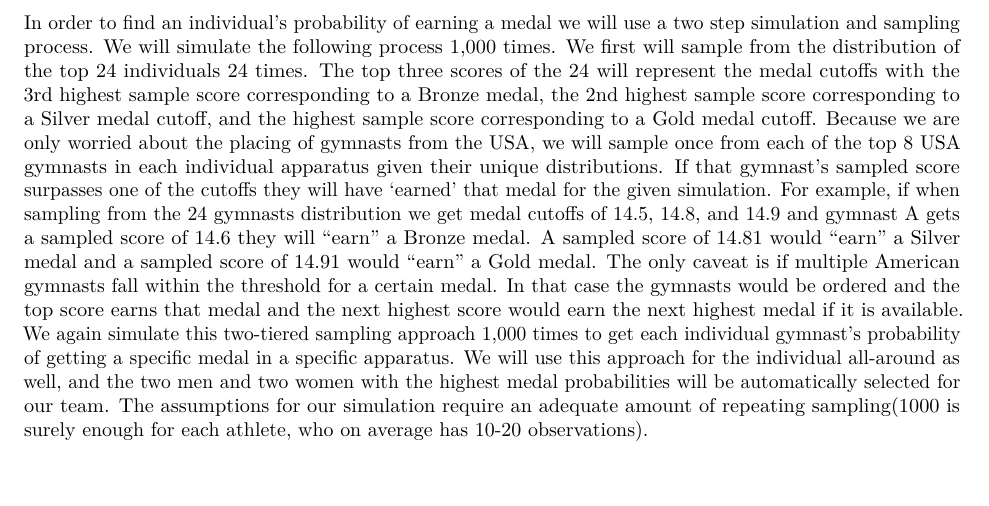
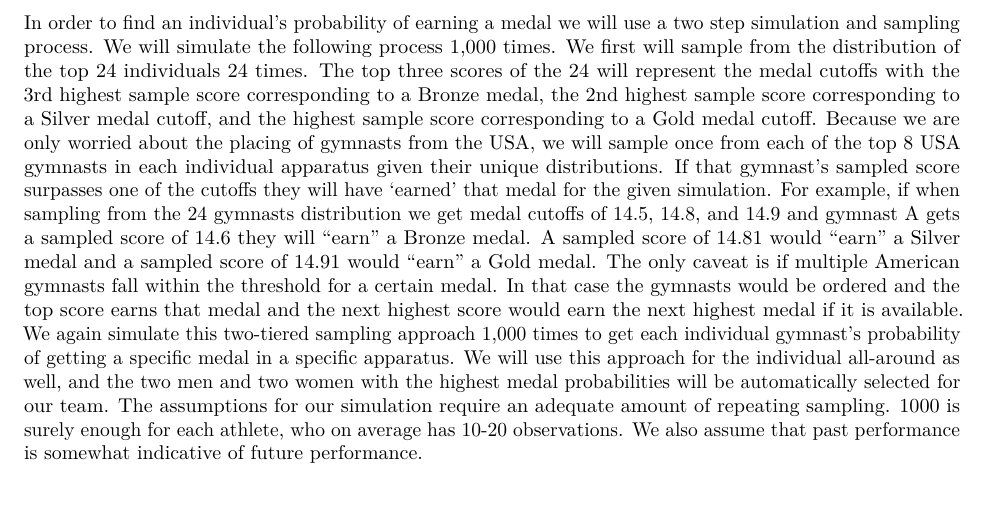
Before and after one commit to seanmtli/usa_gymnastics, an R Markdown document (REPORT.Rmd): part of page 3 of 8, cut so that both start at the same text. Rendered offline with R 4.5, knitr and Pandoc, then LaTeX, with nearby package versions.

Commit message:
added assumption

```diff
--- a/REPORT.Rmd
+++ b/REPORT.Rmd
@@ -50,7 +50,7 @@ Taking the average of an individual athlete's scores after this duplication proc
 ### Obtaining Medaling Probabilities
 Because the main goal of analysis is to determine the probability that an individual athlete medals, we also had to determine a way to get medal probabilities. We will accomplish this goal by determining medal thresholds, or thresholds necessary to achieve a certain medal. This will first require us to get a distribution of scores on individual apparatuses. We do this by creating a T-distribution from the top 24 individuals’ weighted mean score. Of the 24 people, however, no more than 4 competitors from the same country will be included in this distribution as a maximum of 4 individuals from each country can compete in qualifying for individual apparatuses. From the EDA, we saw that the distribution of scores was roughly normal, with somewhat of a tail towards the left side of the distribution, and somewhat fat tails. This inspired us to take the top 24 people(the lower scoring competitors would be dropped), and from there create a T-distribution to sample from in our simulation, since we have normality and somewhat fat tails.
 
-In order to find an individual's probability of earning a medal we will use a two step simulation and sampling process. We will simulate the following process 1,000 times. We first will sample from the distribution of the top 24 individuals 24 times. The top three scores of the 24 will represent the medal cutoffs with the 3rd highest sample score corresponding to a Bronze medal, the 2nd highest sample score corresponding to a Silver medal cutoff, and the highest sample score corresponding to a Gold medal cutoff. Because we are only worried about the placing of gymnasts from the USA, we will sample once from each of the top 8 USA gymnasts in each individual apparatus given their unique distributions. If that gymnast’s sampled score surpasses one of the cutoffs they will have ‘earned’ that medal for the given simulation. For example, if when sampling from the 24 gymnasts distribution we get medal cutoffs of 14.5, 14.8, and 14.9 and gymnast A gets a sampled score of 14.6 they will “earn” a Bronze medal. A sampled score of 14.81 would “earn” a Silver medal and a sampled score of 14.91 would “earn” a Gold medal. The only caveat is if multiple American gymnasts fall within the threshold for a certain medal. In that case the gymnasts would be ordered and the top score earns that medal and the next highest score would earn the next highest medal if it is available. We again simulate this two-tiered sampling approach 1,000 times to get each individual gymnast’s probability of getting a specific medal in a specific apparatus. We will use this approach for the individual all-around as well, and the two men and two women with the highest medal probabilities will be automatically selected for our team. The assumptions for our simulation require an adequate amount of repeating sampling(1000 is surely enough for each athlete, who on average has 10-20 observations).
+In order to find an individual's probability of earning a medal we will use a two step simulation and sampling process. We will simulate the following process 1,000 times. We first will sample from the distribution of the top 24 individuals 24 times. The top three scores of the 24 will represent the medal cutoffs with the 3rd highest sample score corresponding to a Bronze medal, the 2nd highest sample score corresponding to a Silver medal cutoff, and the highest sample score corresponding to a Gold medal cutoff. Because we are only worried about the placing of gymnasts from the USA, we will sample once from each of the top 8 USA gymnasts in each individual apparatus given their unique distributions. If that gymnast’s sampled score surpasses one of the cutoffs they will have ‘earned’ that medal for the given simulation. For example, if when sampling from the 24 gymnasts distribution we get medal cutoffs of 14.5, 14.8, and 14.9 and gymnast A gets a sampled score of 14.6 they will “earn” a Bronze medal. A sampled score of 14.81 would “earn” a Silver medal and a sampled score of 14.91 would “earn” a Gold medal. The only caveat is if multiple American gymnasts fall within the threshold for a certain medal. In that case the gymnasts would be ordered and the top score earns that medal and the next highest score would earn the next highest medal if it is available. We again simulate this two-tiered sampling approach 1,000 times to get each individual gymnast’s probability of getting a specific medal in a specific apparatus. We will use this approach for the individual all-around as well, and the two men and two women with the highest medal probabilities will be automatically selected for our team. The assumptions for our simulation require an adequate amount of repeating sampling. 1000 is surely enough for each athlete, who on average has 10-20 observations. We also assume that past performance is somewhat indicative of future performance.
 
 ### Optimization
 From there we will use optimization to determine the 5-person lineup that maximizes expected medals earned including the team all-around medal. In determining the team all-around medal we will use a system identical to the way the Olympics will work in 2024. We will use many permutations of 3 specialists along with our two guaranteed all-around gymnasts and sample from every gymnast's individual distributions to get all-around scores. For each apparatus, the top three US gymnasts on the teams distributions will be sampled from (because only the top 3 gymnasts participate in the team all-around finals). The scores will be aggregated to get a total team all-around score. The same method of medal cutoffs will be used in the team all-around medal cutoffs, but using empirical team all-around score data to create a distribution to be sampled from. The 5-person team that maximizes total medals earned will be the team we recommend the USA send to Paris for the 2024 Olympics.
```
